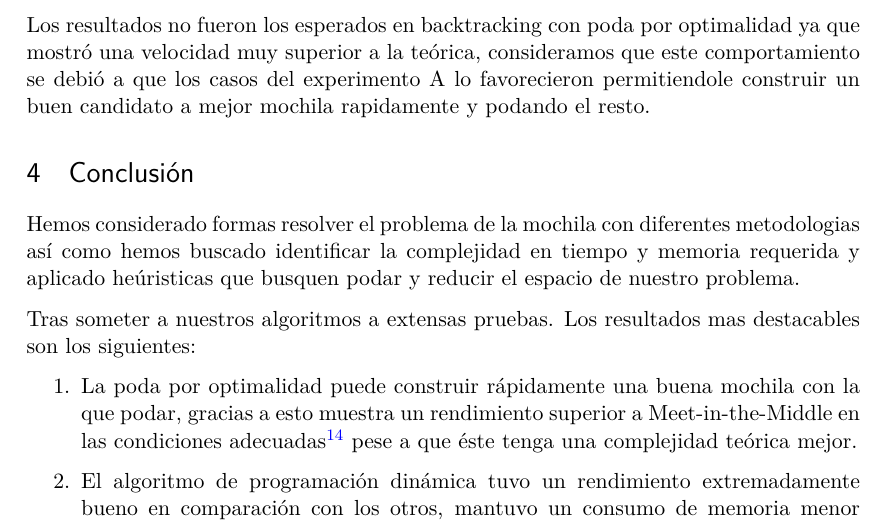
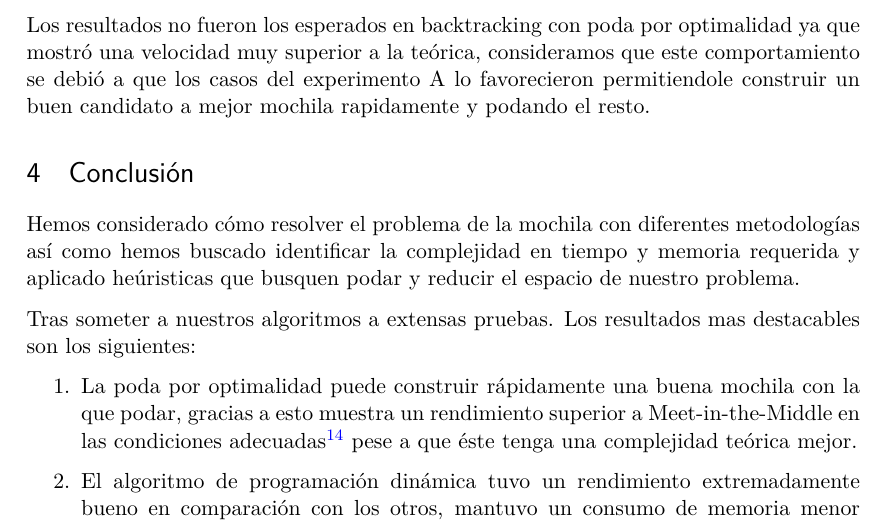
Before and after one commit to iglosiggio/algo3-tp1, a LaTeX document (mochila.tex): part of page 13 of 14, cut so that both start at the same text. Compiled offline with pdfLaTeX.

Commit message:
tex: Typo marcado por saba

```diff
--- a/mochila.tex
+++ b/mochila.tex
@@ -707,8 +707,8 @@ rapidamente y podando el resto.
 
 \section{Conclusión}
 
-Hemos considerado formas resolver el problema de la mochila con diferentes
-metodologias así como hemos buscado identificar la complejidad en tiempo y
+Hemos considerado cómo resolver el problema de la mochila con diferentes
+metodologías así como hemos buscado identificar la complejidad en tiempo y
 memoria requerida y aplicado heúristicas que busquen podar y reducir el espacio
 de nuestro problema.
 
```
